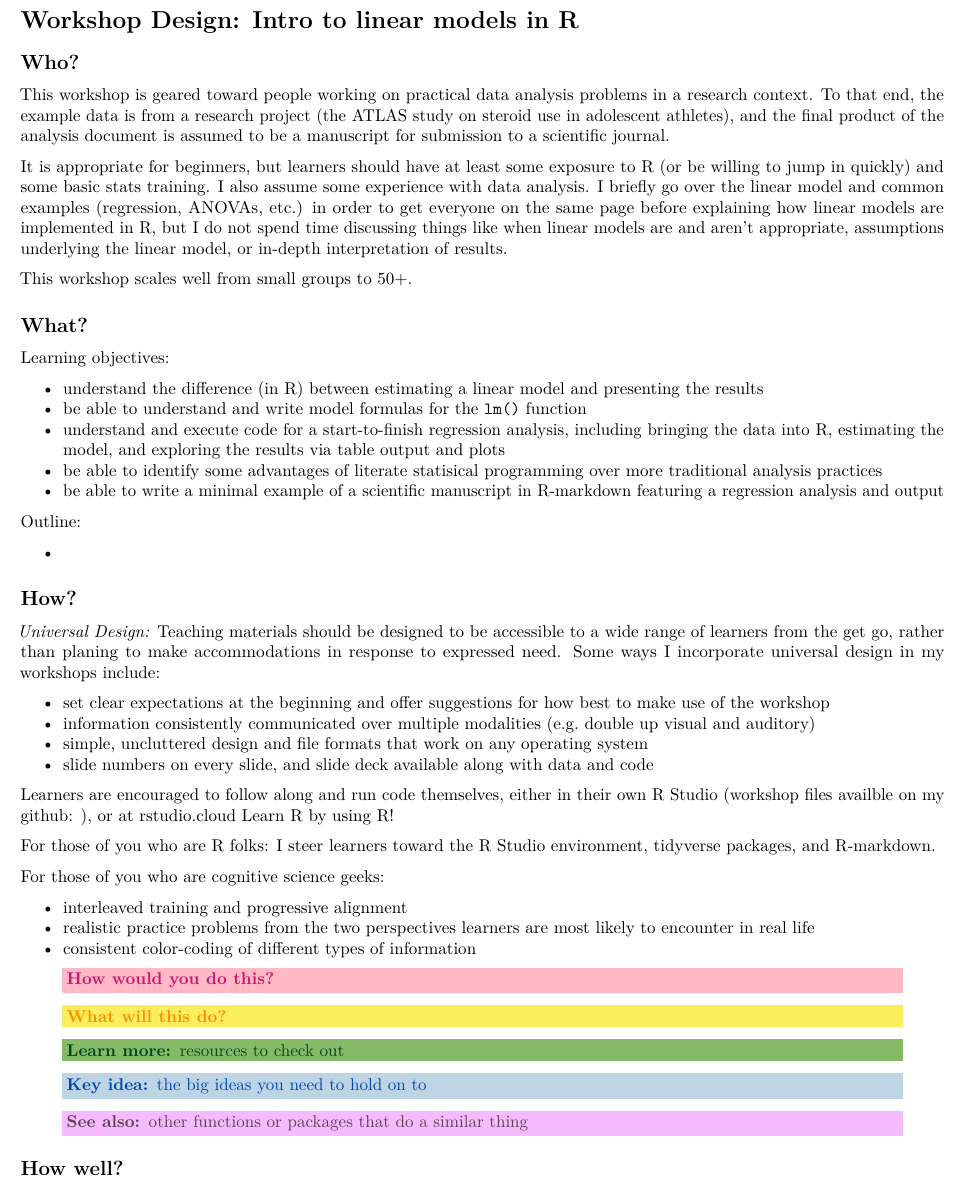
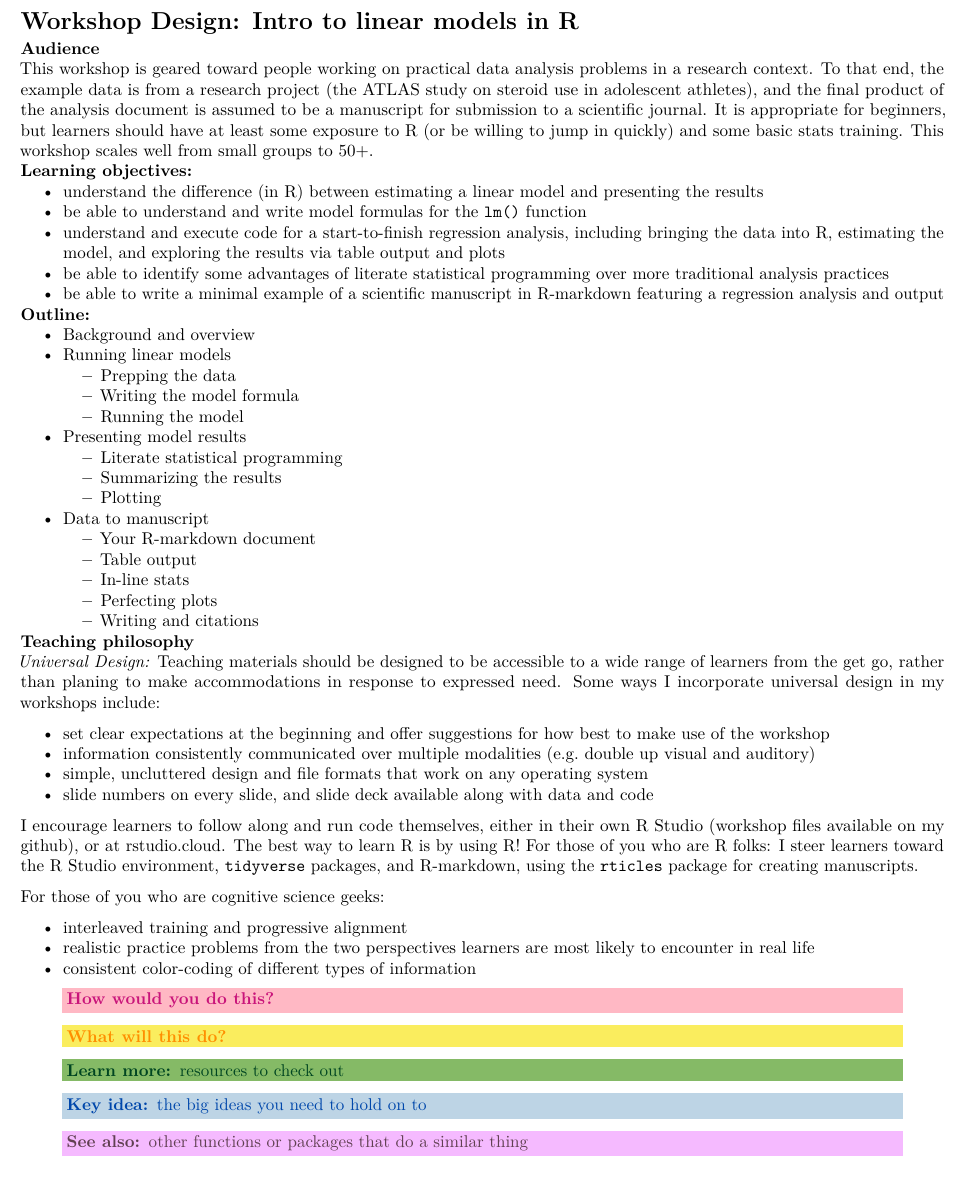
Before and after one commit to rosemm/workshop_linearmodelsinR, an R Markdown document (workshop_overview.Rmd): part of the page, cut so that both start at the same text. Rendered offline with R 4.5, knitr and Pandoc, then LaTeX, with nearby package versions.

Commit message:
removing vertical space before headers, added outline

```diff
--- a/workshop_overview.Rmd
+++ b/workshop_overview.Rmd
@@ -1,9 +1,14 @@
 ---
 output:
   pdf_document: default
-header-includes:
+subparagraph: yes
+header-includes: |
   \input{workshops.tex}
   \geometry{letterpaper, portrait, margin=.5in}
+  \usepackage{titlesec}
+  \titlespacing{\section}{0pt}{0pt plus 2pt minus 1pt}{0pt plus 1pt minus 1pt}
+  \titlespacing{\subsection}{0pt}{0pt plus 2pt minus 1pt}{0pt plus 1pt minus 1pt}
+  \titlespacing{\subsubsection}{0pt}{0pt plus 2pt minus 1pt}{0pt plus 1pt minus 1pt}
 ---
 
 <!-- describes the design of your workshop -->
@@ -20,16 +25,13 @@ header-includes:
 
 # Workshop Design: Intro to linear models in R
 
-## Who?
+### Audience
 
 This workshop is geared toward people working on practical data analysis problems in a research context.
 To that end, the example data is from a research project (the ATLAS study on steroid use in adolescent athletes),
 and the final product of the analysis document is assumed to be a manuscript for submission to a scientific journal.
-
 It is appropriate for beginners, but learners should have at least some exposure to R (or be willing to jump in quickly) and some basic stats training.
-I also assume some experience with data analysis.
-I briefly go over the linear model and common examples (regression, ANOVAs, etc.) in order to get everyone on the same page before explaining how linear models are implemented in R, but I do not spend time discussing things like when linear models are and aren't appropriate, assumptions underlying the linear model, or in-depth interpretation of results.
-
+<!-- I briefly go over the linear model and common examples (regression, ANOVAs, etc.) in order to get everyone on the same page before explaining how linear models are implemented in R, but I do not spend time discussing things like when linear models are and aren't appropriate, assumptions underlying the linear model, or in-depth interpretation of results.  -->
 This workshop scales well from small groups to 50+.
 <!-- When I gave a version of this workshop at the University of Oregon, I had an audience of 45, consisting of mostly grad students and postdocs, as well as several PIs and a handful of exceptional undergrads.  -->
 <!-- It was the second workshop in a series of four (intro to R, linear models in R, generalized linear models in R, and multilevel modeling in R). -->
@@ -37,23 +39,34 @@ This workshop scales well from small groups to 50+.
 <!-- Most of my attendees came to all four workshops, but I did have several jump in only for one or more of the three more analysis-focused workshops,  -->
 <!-- so they are designed to stand on their own (i.e. they don't rely specifically on material from the intro to R workshop).  -->
 
-
-## What?
-
-Learning objectives:
+### Learning objectives:
 
 - understand the difference (in R) between estimating a linear model and presenting the results
 - be able to understand and write model formulas for the `lm()` function
 - understand and execute code for a start-to-finish regression analysis, including bringing the data into R, estimating the model, and exploring the results via table output and plots
-- be able to identify some advantages of literate statisical programming over more traditional analysis practices
+- be able to identify some advantages of literate statistical programming over more traditional analysis practices
 - be able to write a minimal example of a scientific manuscript in R-markdown featuring a regression analysis and output
 <!-- Things I'm glossing over include: study design, violations to the assumptions of the linear model (e.g. non-normal residuals, clustered data), strategies for handling outliers and missing data, ins and outs of hypothesis testing and interpretation, etc. -->
 
-Outline:
+### Outline:
 
--
+- Background and overview
+- Running linear models
+     - Prepping the data
+     - Writing the model formula
+     - Running the model
+- Presenting model results
+     - Literate statistical programming
+     - Summarizing the results
+     - Plotting
+- Data to manuscript
+     - Your R-markdown document
+     - Table output
+     - In-line stats
+     - Perfecting plots
+     - Writing and citations
 
-## How?
+### Teaching philosophy
 
 <!-- diverse learners might include thsoe with dyslexia, attention disorders, vision or hearing impariment, language barriers, limited access to expensive tech, not having had coffee yet, etc. -->
 *Universal Design:* Teaching materials should be designed to be accessible to a wide range of learners from the get go, rather than planing to make accommodations in response to expressed need.
@@ -61,25 +74,26 @@ Outline:
 Some ways I incorporate universal design in my workshops include:
 
 - set clear expectations at the beginning and offer suggestions for how best to make use of the workshop
+<!-- I actually go over most of the material we're talking about at the beginning of a workshop, not quite to this level of detail -->
 - information consistently communicated over multiple modalities (e.g. double up visual and auditory)
 - simple, uncluttered design and file formats that work on any operating system
+<!-- makes it easier for folks using accessibility software like text to speech or translation -->
 - slide numbers on every slide, and slide deck available along with data and code
 
 <!-- I'm always listening for new ideas to make my materials more accesible. The thing about slide numbers came up when a student asked me years ago if I could add slide numbers, to make it easier for her to take notes. -->
 
-Learners are encouraged to follow along and run code themselves, either in their own R Studio (workshop files availble on my github: ), or at rstudio.cloud
-Learn R by using R!
-
-For those of you who are R folks: I steer learners toward the R Studio environment, tidyverse packages, and R-markdown.
+I encourage learners to follow along and run code themselves, either in their own R Studio (workshop files available on my github), or at rstudio.cloud.
+The best way to learn R is by using R!
+For those of you who are R folks: I steer learners toward the R Studio environment, `tidyverse` packages, and R-markdown, using the `rticles` package for creating manuscripts.
 
 For those of you who are cognitive science geeks:
 
 - interleaved training and progressive alignment
-<!-- I'm trying to maximize your ability to generalize what you learn here to new circumstances -->
+<!-- I'm trying to maximize learners' ability to generalize what they learn here to new circumstances -->
 - realistic practice problems from the two perspectives learners are most likely to encounter in real life
 <!-- I have an idea in my head and I need to turn it into code, and I've got some code here and I need to figure out what it does. -->
 - consistent color-coding of different types of information
-<!-- You'll also notice consistent color-coding of different types of information throughout to help learners allocate their attention in support of their learning goals, and to facilitate appropriate comparison across situations. -->
+<!-- I use consistent color-coding of different types of information throughout to help learners allocate their attention in support of their learning goals, and to facilitate appropriate comparison across situations. -->
 
 \hwydt{ }
 \wwtd{ }
@@ -87,4 +101,4 @@ For those of you who are cognitive science geeks:
 \keyidea{the big ideas you need to hold on to}
 \seealso{other functions or packages that do a similar thing}
 
-## How well?
+<!-- These boxes also help learners adapt the workshop to their level/needs: Folks who have more experience or need more of a challenge can pursue the seealso options and expand practical examples from hwydt and wwtd to try out more scenarios or bring workshop examples closer to their own data analysis. People who are struggling can circle back to the learnmore resources for additional context and practice. -->
```
